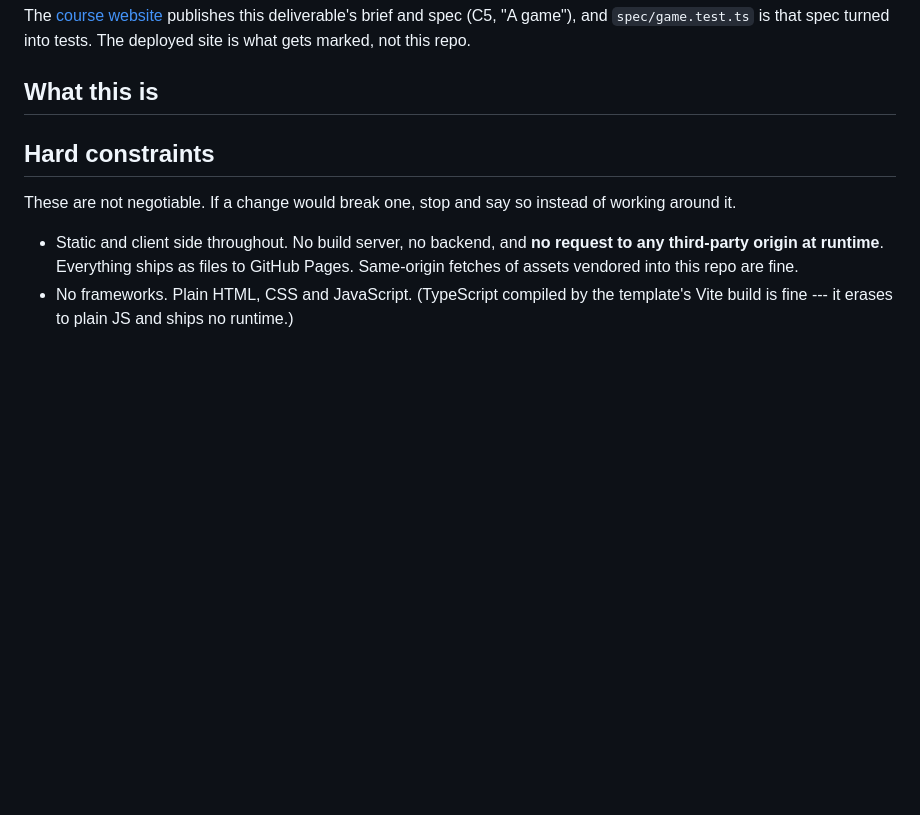
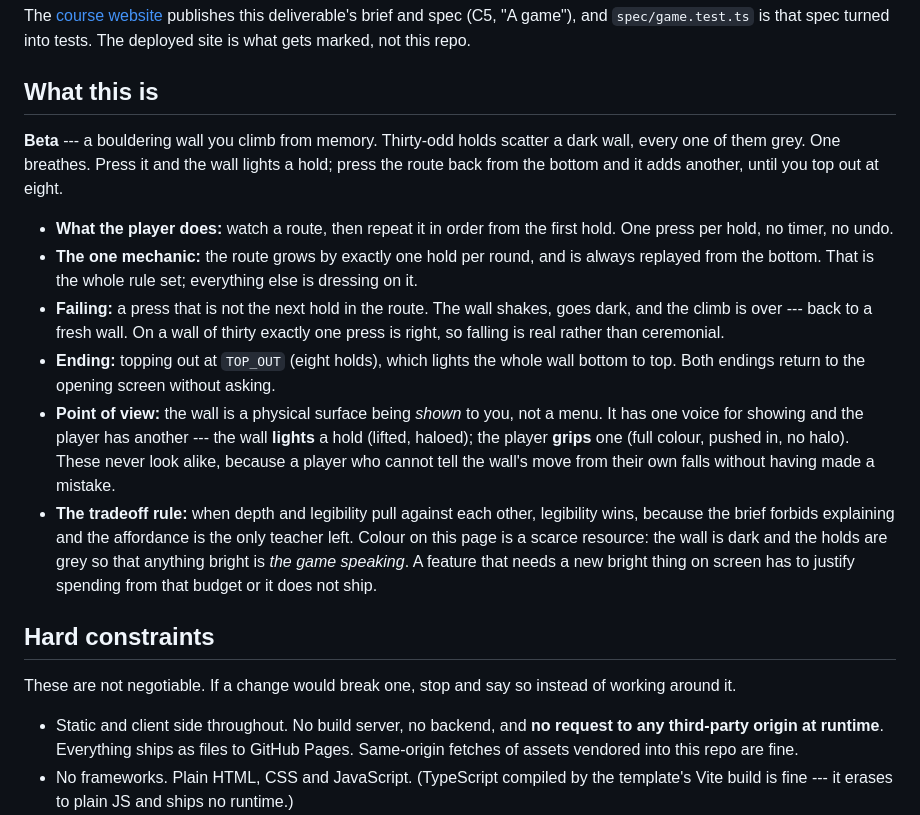
Before and after one commit to comp4020-agentic-coding-studio/comp4020-crit5-ohlai, a Markdown page: CLAUDE.md, the part around the change. Drawn GitHub-style; blank space fills up the shorter version.

Commit message:
harness: describe the game in CLAUDE.md
The 'what this is' section was still the template's placeholder. It is the
first thing the agent reads, so it names what the player does, the one rule
(the route grows by one and always replays from the bottom), what falling and
topping out are, and the two-voice grammar the wall has to keep: the wall
lights holds, the player grips them.

The tradeoff rule is written down too, because it is the one that decided
every visual call this week --- colour is scarce on purpose, so anything
bright is the game speaking.

```diff
--- a/CLAUDE.md
+++ b/CLAUDE.md
@@ -11,13 +11,32 @@ gets marked, not this repo.
 
 ## What this is
 
-<!-- Replace this section once the game exists. It is the first thing the agent
-     reads, and a vague answer here shows up as vague work. C4's version named
-     the instrument, the mapping from gesture to sound, and the point of view
-     that decided tradeoffs. This one wants the equivalent: what the player
-     does, what the one mechanic is, what failing looks like, what ending looks
-     like, and the tradeoff rule to apply when depth and legibility pull
-     against each other. -->
+**Beta** --- a bouldering wall you climb from memory. Thirty-odd holds scatter a
+dark wall, every one of them grey. One breathes. Press it and the wall lights a
+hold; press the route back from the bottom and it adds another, until you top
+out at eight.
+
+- **What the player does:** watch a route, then repeat it in order from the
+  first hold. One press per hold, no timer, no undo.
+- **The one mechanic:** the route grows by exactly one hold per round, and is
+  always replayed from the bottom. That is the whole rule set; everything else
+  is dressing on it.
+- **Failing:** a press that is not the next hold in the route. The wall shakes,
+  goes dark, and the climb is over --- back to a fresh wall. On a wall of thirty
+  exactly one press is right, so falling is real rather than ceremonial.
+- **Ending:** topping out at `TOP_OUT` (eight holds), which lights the whole
+  wall bottom to top. Both endings return to the opening screen without asking.
+- **Point of view:** the wall is a physical surface being *shown* to you, not a
+  menu. It has one voice for showing and the player has another --- the wall
+  **lights** a hold (lifted, haloed); the player **grips** one (full colour,
+  pushed in, no halo). These never look alike, because a player who cannot tell
+  the wall's move from their own falls without having made a mistake.
+- **The tradeoff rule:** when depth and legibility pull against each other,
+  legibility wins, because the brief forbids explaining and the affordance is
+  the only teacher left. Colour on this page is a scarce resource: the wall is
+  dark and the holds are grey so that anything bright is *the game speaking*.
+  A feature that needs a new bright thing on screen has to justify spending from
+  that budget or it does not ship.
 
 ## Hard constraints
 
```
